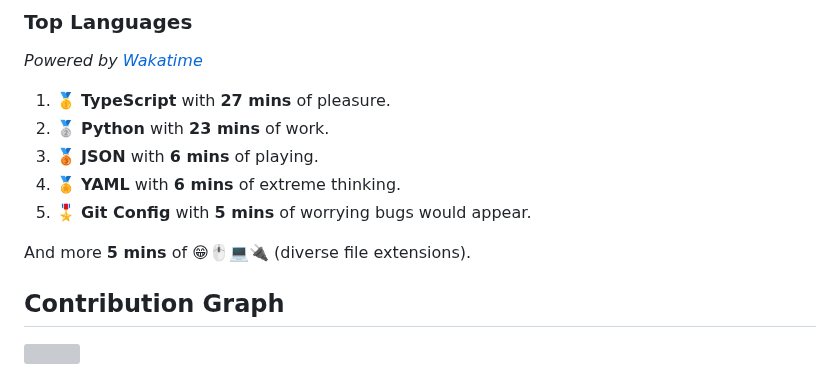
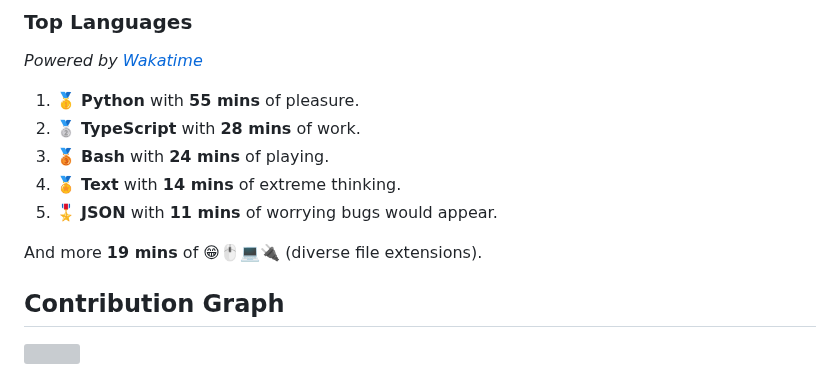
Before and after one commit to wilkerHop/wilkerHop, a Markdown page: README.md, the part around the change. Rendered like a GitHub page; grey boxes are pictures that could not be loaded.

Commit message:
docs: update news

```diff
--- a/README.md
+++ b/README.md
@@ -83,13 +83,13 @@
 
 _Powered by [Wakatime](https://wakatime.com/@wilkerHop)_
 
-1. 🥇 **TypeScript** with **27 mins** of pleasure.
-2. 🥈 **Python** with **23 mins** of work.
-3. 🥉 **JSON** with **6 mins** of playing.
-4. 🏅 **YAML** with **6 mins** of extreme thinking.
-5. 🎖️ **Git Config** with **5 mins** of worrying bugs would appear.
+1. 🥇 **Python** with **55 mins** of pleasure.
+2. 🥈 **TypeScript** with **28 mins** of work.
+3. 🥉 **Bash** with **24 mins** of playing.
+4. 🏅 **Text** with **14 mins** of extreme thinking.
+5. 🎖️ **JSON** with **11 mins** of worrying bugs would appear.
 
-And more **5 mins** of 😁🖱💻🔌 (diverse file extensions).
+And more **19 mins** of 😁🖱💻🔌 (diverse file extensions).
 
 <!-- Wakatime Stats -->
 
```
